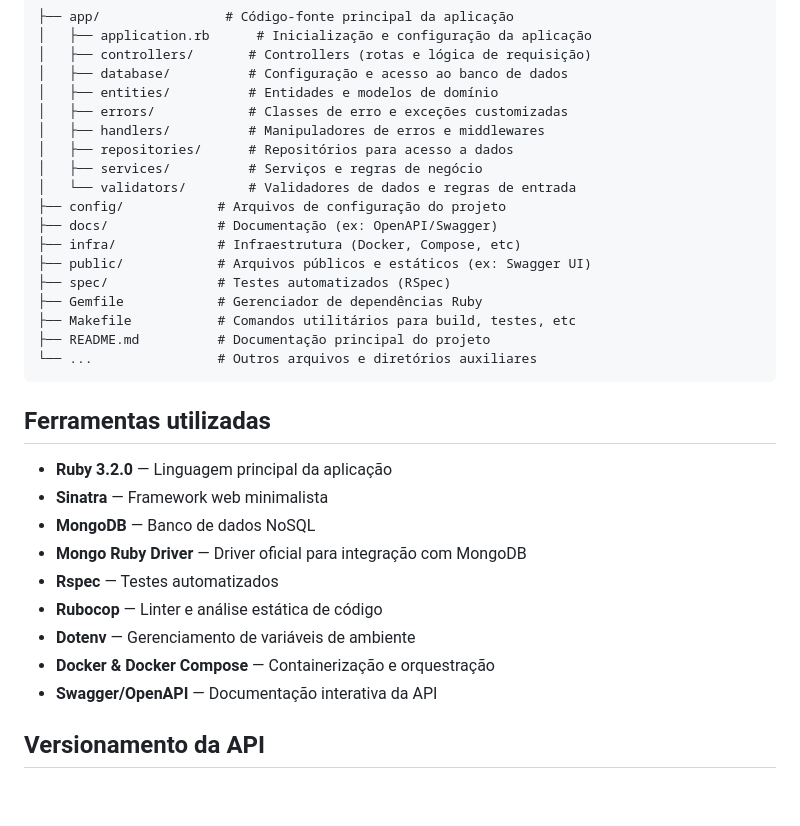
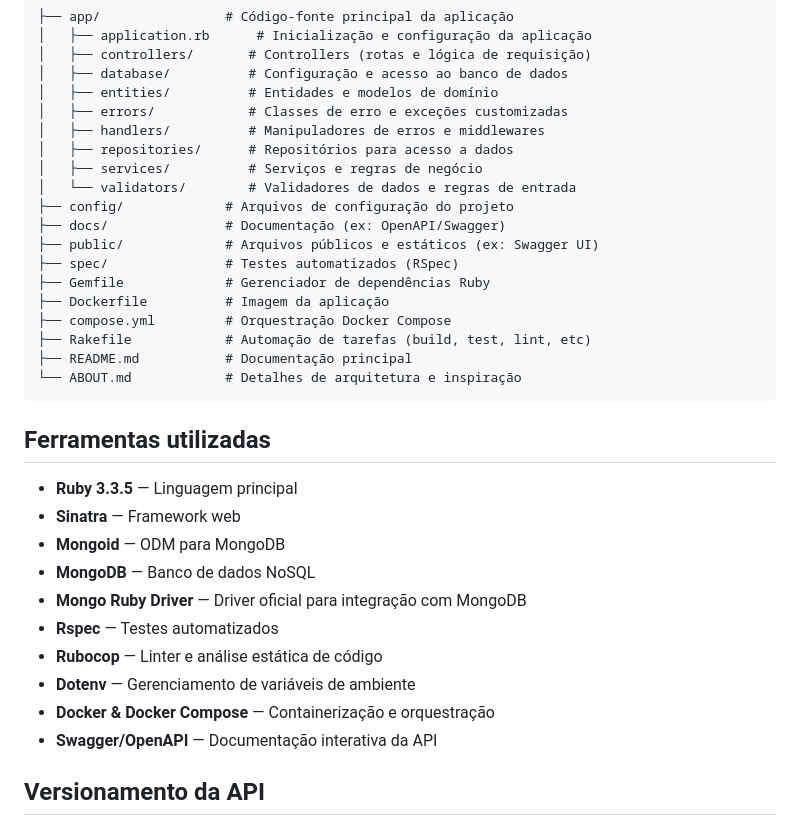
Before and after one commit to Mateus-cristian/parking-management-api, a Markdown page: README.md, the part around one of its changes. Rendered like a GitHub page; blank space fills up the shorter version.

````diff
--- a/README.md
+++ b/README.md
@@ -16,21 +15,23 @@ Uma API RESTful robusta e escalável para gerenciamento de operações de estaci
 │   ├── repositories/      # Repositórios para acesso a dados
 │   ├── services/          # Serviços e regras de negócio
 │   └── validators/        # Validadores de dados e regras de entrada
-├── config/            # Arquivos de configuração do projeto
-├── docs/              # Documentação (ex: OpenAPI/Swagger)
-├── infra/             # Infraestrutura (Docker, Compose, etc)
-├── public/            # Arquivos públicos e estáticos (ex: Swagger UI)
-├── spec/              # Testes automatizados (RSpec)
-├── Gemfile            # Gerenciador de dependências Ruby
-├── Makefile           # Comandos utilitários para build, testes, etc
-├── README.md          # Documentação principal do projeto
-└── ...                # Outros arquivos e diretórios auxiliares
+├── config/             # Arquivos de configuração do projeto
+├── docs/               # Documentação (ex: OpenAPI/Swagger)
+├── public/             # Arquivos públicos e estáticos (ex: Swagger UI)
+├── spec/               # Testes automatizados (RSpec)
+├── Gemfile             # Gerenciador de dependências Ruby
+├── Dockerfile          # Imagem da aplicação
+├── compose.yml         # Orquestração Docker Compose
+├── Rakefile            # Automação de tarefas (build, test, lint, etc)
+├── README.md           # Documentação principal
+└── ABOUT.md            # Detalhes de arquitetura e inspiração
 ```
 
 ## Ferramentas utilizadas
 
-- **Ruby 3.2.0** — Linguagem principal da aplicação
-- **Sinatra** — Framework web minimalista
+- **Ruby 3.3.5** — Linguagem principal
+- **Sinatra** — Framework web
+- **Mongoid** — ODM para MongoDB
 - **MongoDB** — Banco de dados NoSQL
 - **Mongo Ruby Driver** — Driver oficial para integração com MongoDB
 - **Rspec** — Testes automatizados
@@ -38,7 +39,6 @@ Uma API RESTful robusta e escalável para gerenciamento de operações de estaci
 - **Dotenv** — Gerenciamento de variáveis de ambiente
 - **Docker & Docker Compose** — Containerização e orquestração
 - **Swagger/OpenAPI** — Documentação interativa da API
-
 
 ## Versionamento da API
 
````
Also changed, not shown: other parts of README.md (+26 -26 lines).
